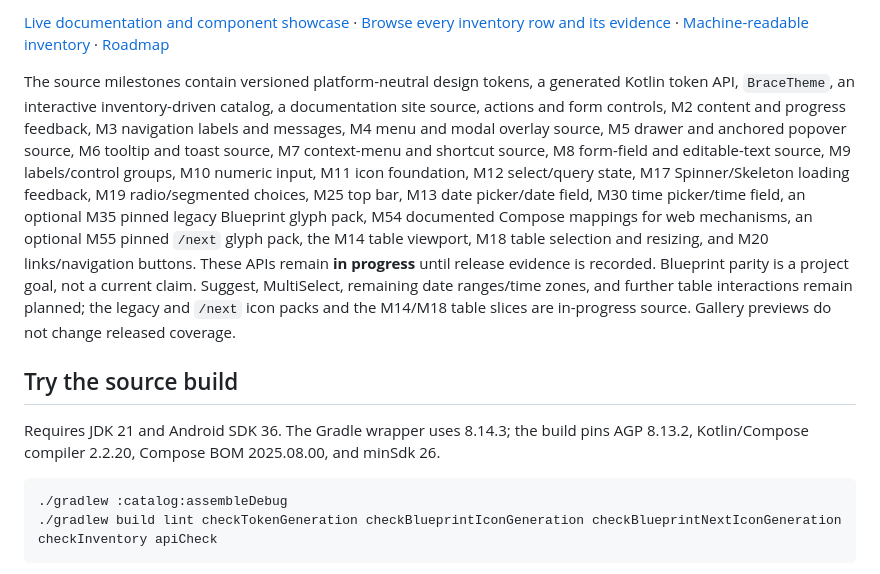
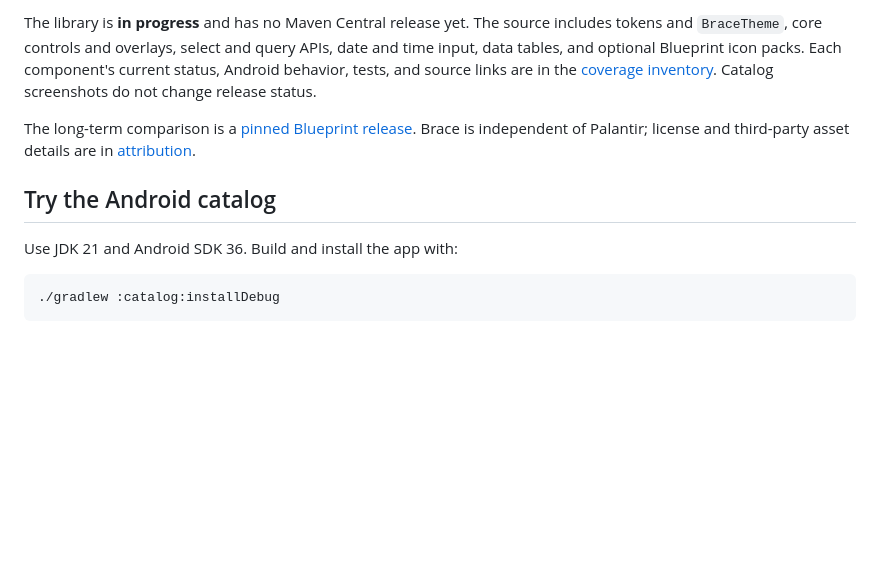
Before and after one commit to joelromanpr/brace-android, a Markdown page: README.md, the part around one of its changes. Rendered like a GitHub page; blank space fills up the shorter version.

````diff
--- a/README.md
+++ b/README.md
@@ -9,15 +13,14 @@ An open-source Jetpack Compose design system for complex, data-dense Android app
 <!-- coverage:end -->
 
-[Live documentation and component showcase](https://joelromanpr.github.io/brace-android/) · [Browse every inventory row and its evidence](docs/coverage.md) · [Machine-readable inventory](inventory/blueprint-components.json) · [Roadmap](ROADMAP.md)
+The library is **in progress** and has no Maven Central release yet. The source includes tokens and `BraceTheme`, core controls and overlays, select and query APIs, date and time input, data tables, and optional Blueprint icon packs. Each component's current status, Android behavior, tests, and source links are in the [coverage inventory](docs/coverage.md). Catalog screenshots do not change release status.
 
-The source milestones contain versioned platform-neutral design tokens, a generated Kotlin token API, `BraceTheme`, an interactive inventory-driven catalog, a documentation site source, actions and form controls, M2 content and progress feedback, M3 navigation labels and messages, M4 menu and modal overlay source, M5 drawer and anchored popover source, M6 tooltip and toast source, M7 context-menu and shortcut source, M8 form-field and editable-text source, M9 labels/control groups, M10 numeric input, M11 icon foundation, M12 select/query state, M17 Spinner/Skeleton loading feedback, M19 radio/segmented choices, M25 top bar, M13 date picker/date field, M30 time picker/time field, an optional M35 pinned legacy Blueprint glyph pack, M54 documented Compose mappings for web mechanisms, an optional M55 pinned `/next` glyph pack, the M14 table viewport, M18 table selection and resizing, and M20 links/navigation buttons. These APIs remain **in progress** until release evidence is recorded. Blueprint parity is a project goal, not a current claim. Suggest, MultiSelect, remaining date ranges/time zones, and further table interactions remain planned; the legacy and `/next` icon packs and the M14/M18 table slices are in-progress source. Gallery previews do not change released coverage.
+The long-term comparison is a [pinned Blueprint release](BLUEPRINT_BASELINE.md). Brace is independent of Palantir; license and third-party asset details are in [attribution](docs/attribution.md).
 
-## Try the source build
+## Try the Android catalog
 
-Requires JDK 21 and Android SDK 36. The Gradle wrapper uses 8.14.3; the build pins AGP 8.13.2, Kotlin/Compose compiler 2.2.20, Compose BOM 2025.08.00, and minSdk 26.
+Use JDK 21 and Android SDK 36. Build and install the app with:
 
 ```sh
-./gradlew :catalog:assembleDebug
-./gradlew build lint checkTokenGeneration checkBlueprintIconGeneration checkBlueprintNextIconGeneration checkInventory apiCheck
+./gradlew :catalog:installDebug
 ```
 
````
Also changed, not shown: other parts of README.md (+12 -25 lines), docs/maintainers/releasing.md (+1 -1 lines), docs/milestones/m59-visual-catalog.md (added, +22 -0 lines), docs/showcase.md (+9 -0 lines), docs/site/showcase/catalog-examples-320.png (added), docs/site/showcase/catalog-home-320.png (added), docs/site/showcase/fleet-operations-320.png (added), docs/site/showcase/fleet-operations-wide.png (added), docs/site/showcase/mission-control-400.png (added), docs/site/showcase/mission-control-dark-400.png (added), 7 other files.
